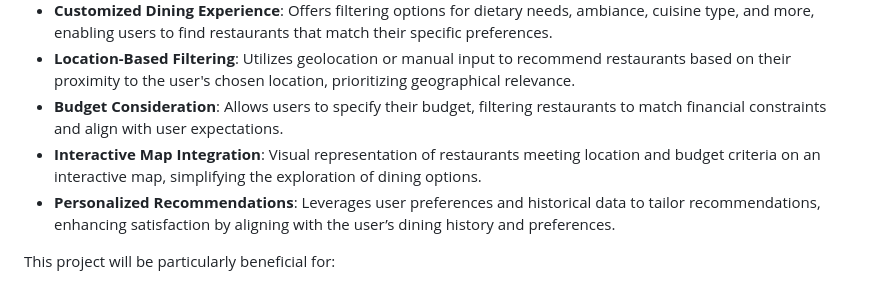
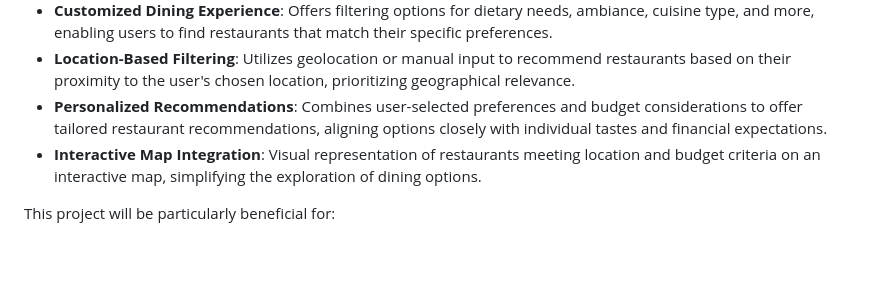
Before and after one commit to com-480-data-visualization/project-2024-datatouille, a Markdown page: README.md, the part around the change. GitHub-like rendering; blank space fills up the shorter version.

```diff
--- a/README.md
+++ b/README.md
@@ -65,9 +65,8 @@ What the Visualization Aims to Show:
 - **Detailed Restaurant Insights**: Provides in-depth information on restaurants, including services, facilities, opening hours, and reviews for a comprehensive understanding of the dining experience.
 - **Customized Dining Experience**: Offers filtering options for dietary needs, ambiance, cuisine type, and more, enabling users to find restaurants that match their specific preferences.
 - **Location-Based Filtering**: Utilizes geolocation or manual input to recommend restaurants based on their proximity to the user's chosen location, prioritizing geographical relevance.
-- **Budget Consideration**: Allows users to specify their budget, filtering restaurants to match financial constraints and align with user expectations.
+- **Personalized Recommendations**: Combines user-selected preferences and budget considerations to offer tailored restaurant recommendations, aligning options closely with individual tastes and financial expectations.
 - **Interactive Map Integration**: Visual representation of restaurants meeting location and budget criteria on an interactive map, simplifying the exploration of dining options.
-- **Personalized Recommendations**: Leverages user preferences and historical data to tailor recommendations, enhancing satisfaction by aligning with the user’s dining history and preferences.
 
 This project will be particularly beneficial for:
 - **Travelers**: Individuals visiting a new city or region can find top-rated dining experiences within easy reach of their accommodation or points of interest.
```
